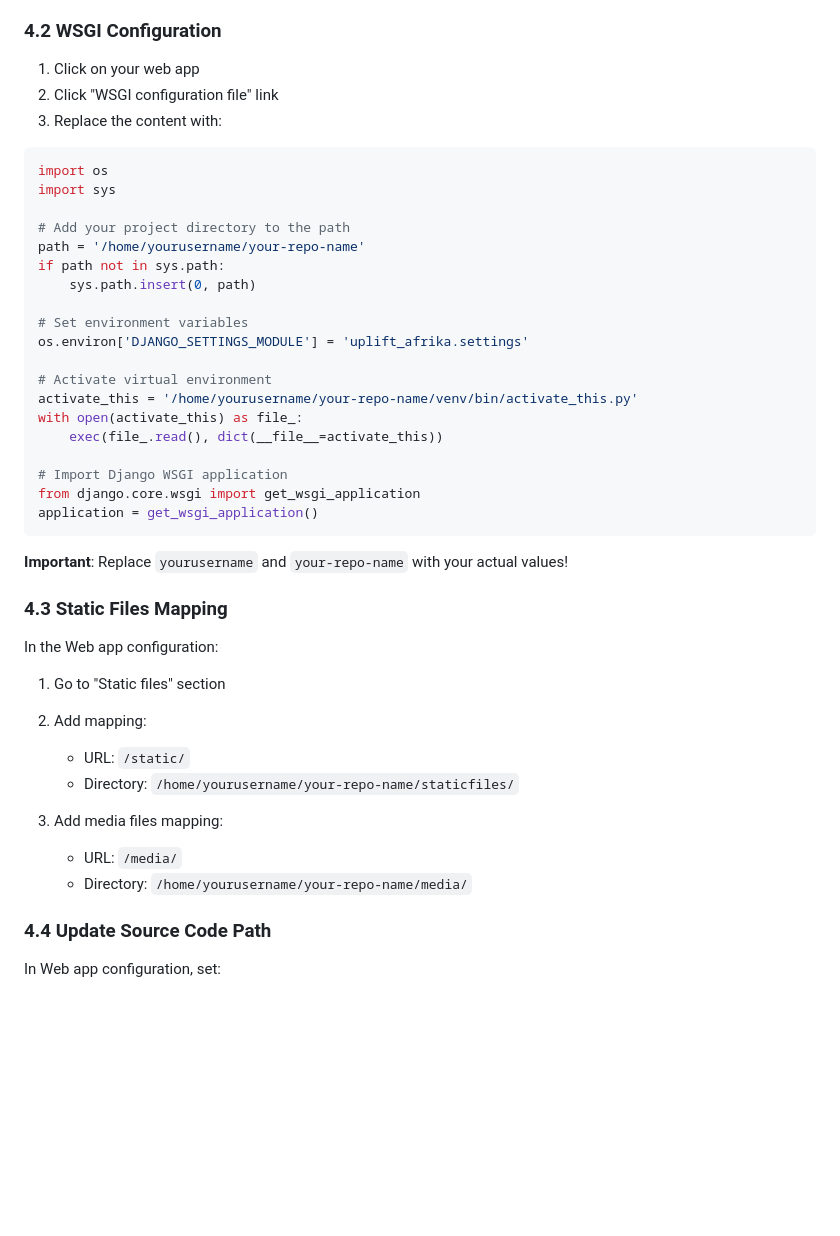
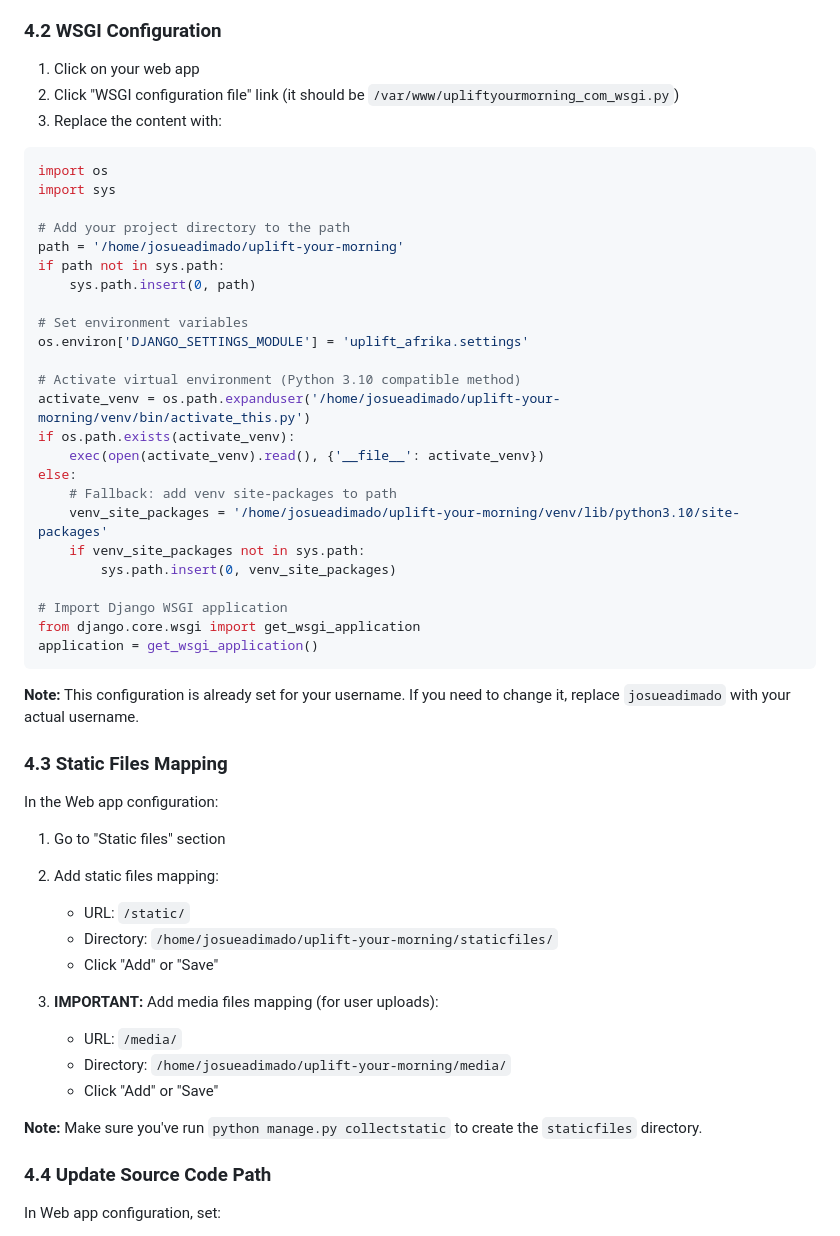
Before and after one commit to josueadimado/uplift-your-morning, a Markdown page: DEPLOYMENT.md, the part around the change. GitHub-like rendering; blank space fills up the shorter version.

Commit message:
Update WSGI config and static files mapping with actual paths

````diff
--- a/DEPLOYMENT.md
+++ b/DEPLOYMENT.md
@@ -142,7 +142,7 @@ After creating the web app, you MUST add your custom domain:
 ### 4.2 WSGI Configuration
 
 1. Click on your web app
-2. Click "WSGI configuration file" link
+2. Click "WSGI configuration file" link (it should be `/var/www/upliftyourmorning_com_wsgi.py`)
 3. Replace the content with:
 
 ```python
@@ -150,37 +150,46 @@ import os
 import sys
 
 # Add your project directory to the path
-path = '/home/yourusername/your-repo-name'
+path = '/home/josueadimado/uplift-your-morning'
 if path not in sys.path:
     sys.path.insert(0, path)
 
 # Set environment variables
 os.environ['DJANGO_SETTINGS_MODULE'] = 'uplift_afrika.settings'
 
-# Activate virtual environment
-activate_this = '/home/yourusername/your-repo-name/venv/bin/activate_this.py'
-with open(activate_this) as file_:
-    exec(file_.read(), dict(__file__=activate_this))
+# Activate virtual environment (Python 3.10 compatible method)
+activate_venv = os.path.expanduser('/home/josueadimado/uplift-your-morning/venv/bin/activate_this.py')
+if os.path.exists(activate_venv):
+    exec(open(activate_venv).read(), {'__file__': activate_venv})
+else:
+    # Fallback: add venv site-packages to path
+    venv_site_packages = '/home/josueadimado/uplift-your-morning/venv/lib/python3.10/site-packages'
+    if venv_site_packages not in sys.path:
+        sys.path.insert(0, venv_site_packages)
 
 # Import Django WSGI application
 from django.core.wsgi import get_wsgi_application
 application = get_wsgi_application()
 ```
 
-**Important**: Replace `yourusername` and `your-repo-name` with your actual values!
+**Note:** This configuration is already set for your username. If you need to change it, replace `josueadimado` with your actual username.
 
 ### 4.3 Static Files Mapping
 
 In the Web app configuration:
 
 1. Go to "Static files" section
-2. Add mapping:
+2. Add static files mapping:
    - URL: `/static/`
-   - Directory: `/home/yourusername/your-repo-name/staticfiles/`
+   - Directory: `/home/josueadimado/uplift-your-morning/staticfiles/`
+   - Click "Add" or "Save"
 
-3. Add media files mapping:
+3. **IMPORTANT:** Add media files mapping (for user uploads):
    - URL: `/media/`
-   - Directory: `/home/yourusername/your-repo-name/media/`
+   - Directory: `/home/josueadimado/uplift-your-morning/media/`
+   - Click "Add" or "Save"
+
+**Note:** Make sure you've run `python manage.py collectstatic` to create the `staticfiles` directory.
 
 ### 4.4 Update Source Code Path
 
````
